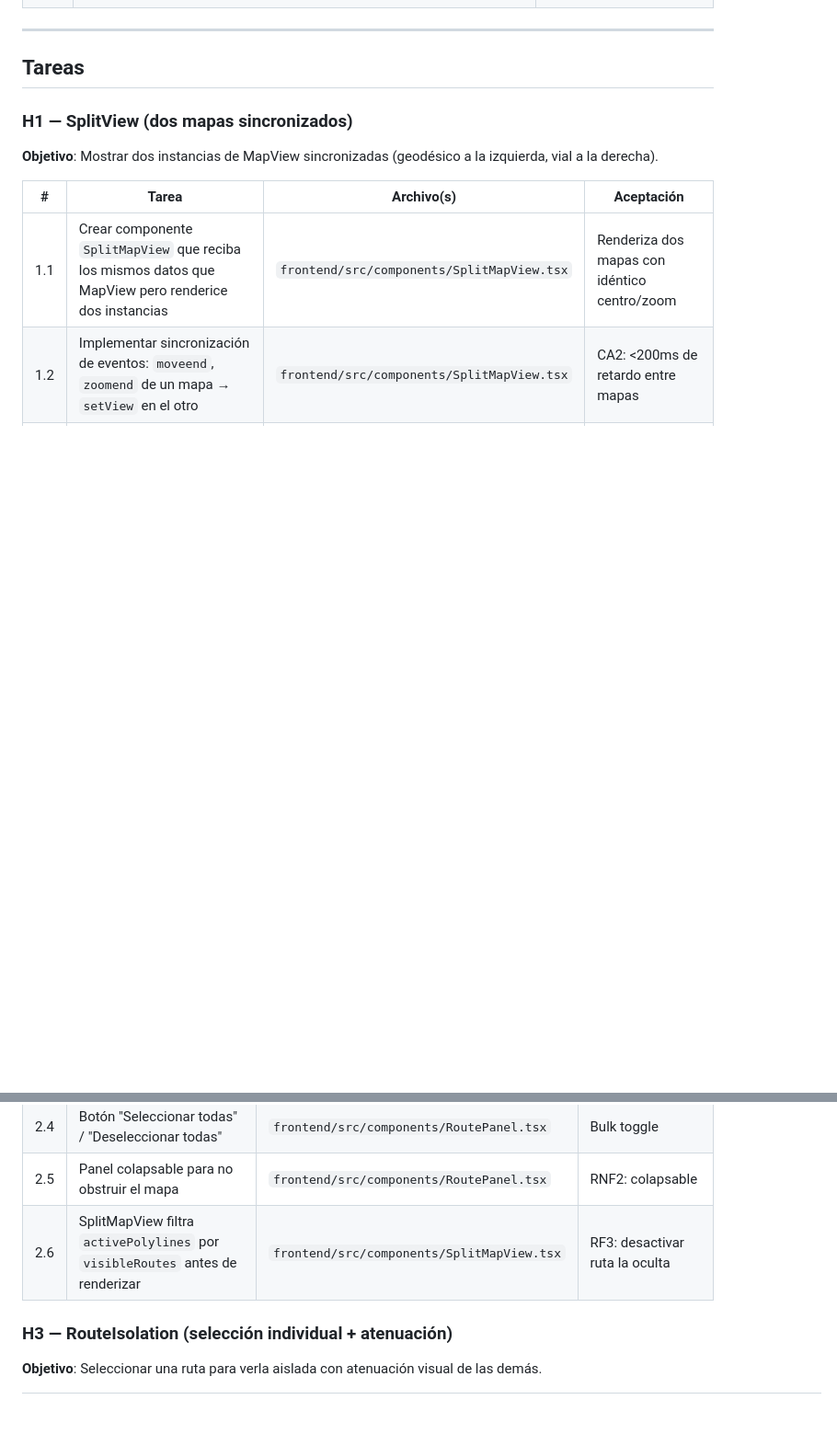
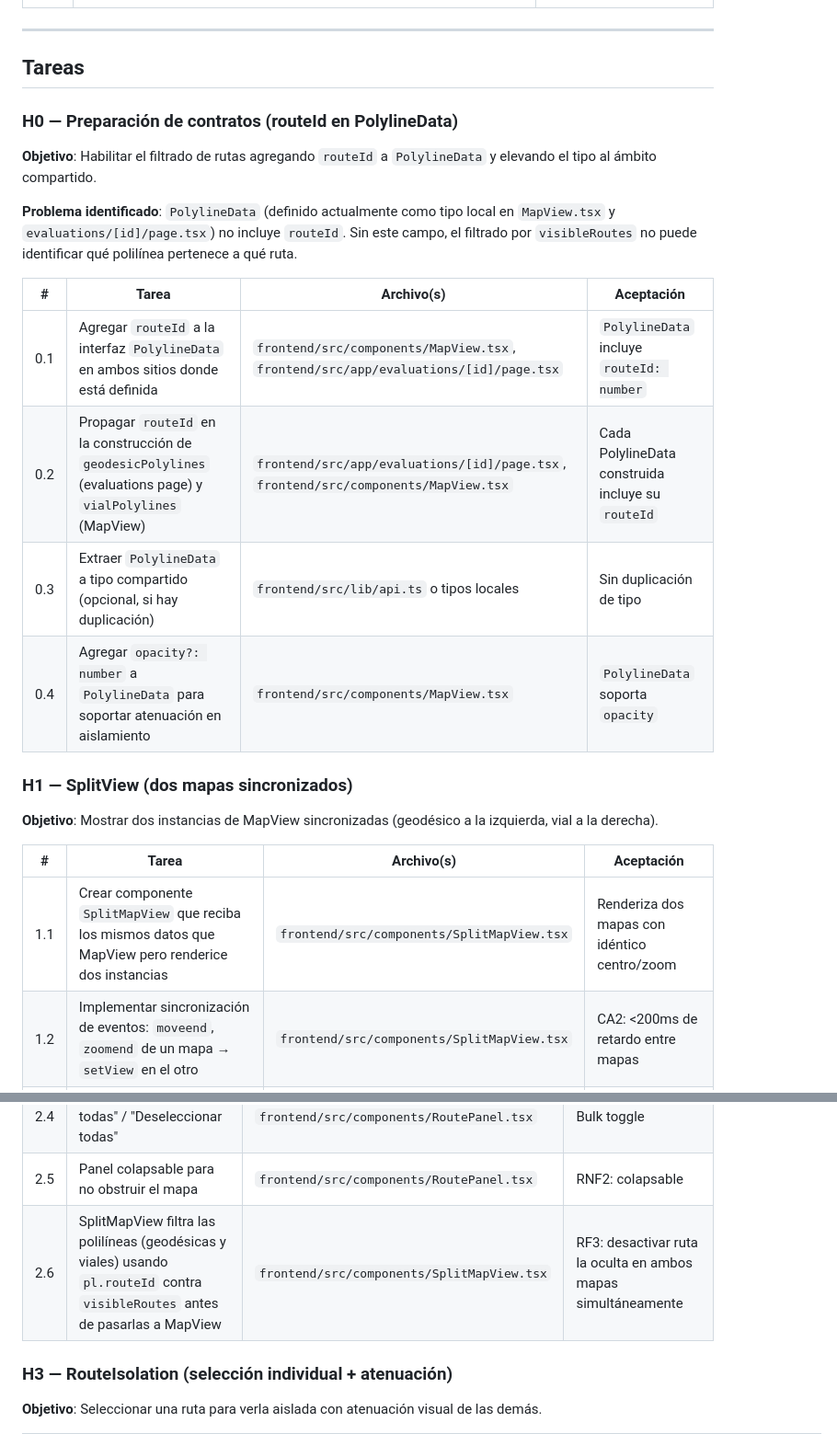
Before and after one commit to pablomillaquen/last_mile_demo_experiment, a Markdown page: specs/008-visual-analytics-comparacion/plan.md, 2 parts joined by grey strips. Shown at 92% size. Drawn GitHub-style; blank space fills up the shorter version.

```diff
--- a/specs/008-visual-analytics-comparacion/plan.md
+++ b/specs/008-visual-analytics-comparacion/plan.md
@@ -161,6 +206,19 @@ La visualización selectiva por ruta (RoutePanel + aislamiento) disminuye la car
 ---
 
 ## Tareas
+
+### H0 — Preparación de contratos (routeId en PolylineData)
+
+**Objetivo**: Habilitar el filtrado de rutas agregando `routeId` a `PolylineData` y elevando el tipo al ámbito compartido.
+
+**Problema identificado**: `PolylineData` (definido actualmente como tipo local en `MapView.tsx` y `evaluations/[id]/page.tsx`) no incluye `routeId`. Sin este campo, el filtrado por `visibleRoutes` no puede identificar qué polilínea pertenece a qué ruta.
+
+| # | Tarea | Archivo(s) | Aceptación |
+|---|-------|-----------|------------|
+| 0.1 | Agregar `routeId` a la interfaz `PolylineData` en ambos sitios donde está definida | `frontend/src/components/MapView.tsx`, `frontend/src/app/evaluations/[id]/page.tsx` | `PolylineData` incluye `routeId: number` |
+| 0.2 | Propagar `routeId` en la construcción de `geodesicPolylines` (evaluations page) y `vialPolylines` (MapView) | `frontend/src/app/evaluations/[id]/page.tsx`, `frontend/src/components/MapView.tsx` | Cada PolylineData construida incluye su `routeId` |
+| 0.3 | Extraer `PolylineData` a tipo compartido (opcional, si hay duplicación) | `frontend/src/lib/api.ts` o tipos locales | Sin duplicación de tipo |
+| 0.4 | Agregar `opacity?: number` a `PolylineData` para soportar atenuación en aislamiento | `frontend/src/components/MapView.tsx` | `PolylineData` soporta `opacity` |
 
 ### H1 — SplitView (dos mapas sincronizados)
 
@@ -187,7 +245,7 @@ La visualización selectiva por ruta (RoutePanel + aislamiento) disminuye la car
 | 2.3 | Checkbox o switch por ruta con el color asignado | `frontend/src/components/RoutePanel.tsx` | RF9: identificar ruta + estado activo |
 | 2.4 | Botón "Seleccionar todas" / "Deseleccionar todas" | `frontend/src/components/RoutePanel.tsx` | Bulk toggle |
 | 2.5 | Panel colapsable para no obstruir el mapa | `frontend/src/components/RoutePanel.tsx` | RNF2: colapsable |
-| 2.6 | SplitMapView filtra `activePolylines` por `visibleRoutes` antes de renderizar | `frontend/src/components/SplitMapView.tsx` | RF3: desactivar ruta la oculta |
+| 2.6 | SplitMapView filtra las polilíneas (geodésicas y viales) usando `pl.routeId` contra `visibleRoutes` antes de pasarlas a MapView | `frontend/src/components/SplitMapView.tsx` | RF3: desactivar ruta la oculta en ambos mapas simultáneamente |
 
 ### H3 — RouteIsolation (selección individual + atenuación)
 
```
Also changed, not shown: other parts of specs/008-visual-analytics-comparacion/plan.md (+47 -2 lines), specs/008-visual-analytics-comparacion/data-model.md (+9 -4 lines), 1 other file.
